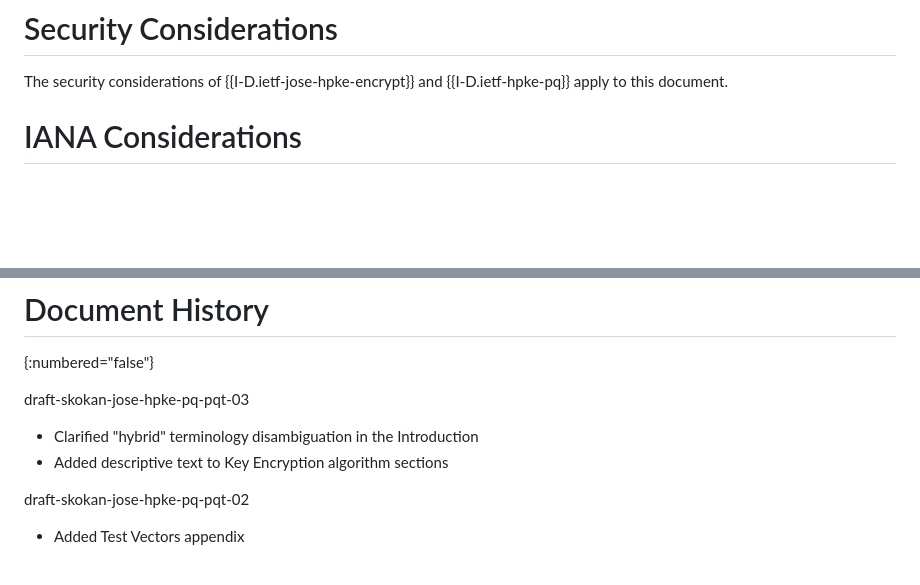
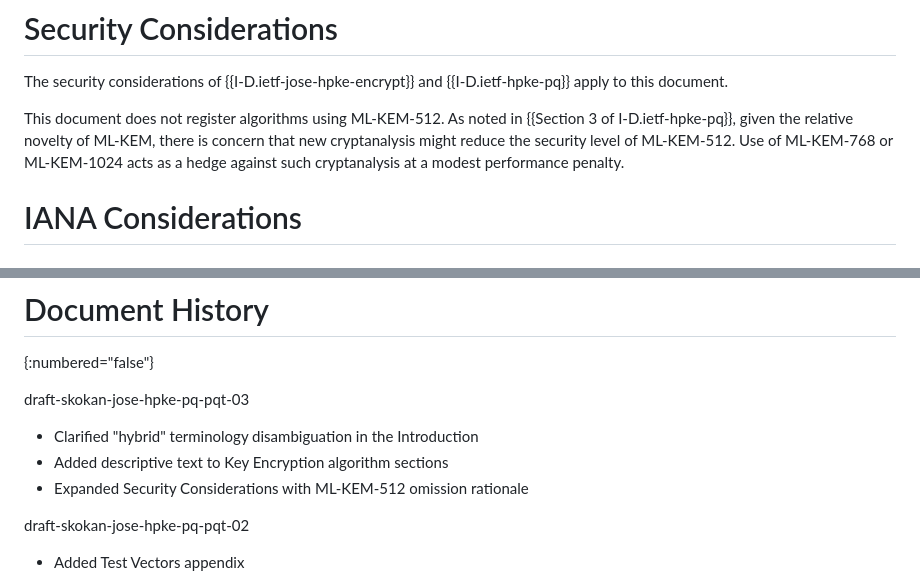
Before and after one commit to panva/jose-hpke-pq-pqt, a Markdown page: draft-skokan-jose-hpke-pq-pqt.md, 2 parts joined by grey strips. Drawn GitHub-style; blank space fills up the shorter version.

Commit message:
Expanded Security Considerations with ML-KEM-512 omission rationale

```diff
--- a/draft-skokan-jose-hpke-pq-pqt.md
+++ b/draft-skokan-jose-hpke-pq-pqt.md
@@ -182,6 +182,12 @@ Examples of JWKs for each algorithm are provided in {{test-vectors}}.
 
 The security considerations of {{I-D.ietf-jose-hpke-encrypt}} and
 {{I-D.ietf-hpke-pq}} apply to this document.
+
+This document does not register algorithms using ML-KEM-512. As noted
+in {{Section 3 of I-D.ietf-hpke-pq}}, given the relative novelty of
+ML-KEM, there is concern that new cryptanalysis might reduce the
+security level of ML-KEM-512. Use of ML-KEM-768 or ML-KEM-1024 acts
+as a hedge against such cryptanalysis at a modest performance penalty.
 
 
 # IANA Considerations
@@ -793,6 +799,7 @@ draft-skokan-jose-hpke-pq-pqt-03
 
 - Clarified "hybrid" terminology disambiguation in the Introduction
 - Added descriptive text to Key Encryption algorithm sections
+- Expanded Security Considerations with ML-KEM-512 omission rationale
 
 draft-skokan-jose-hpke-pq-pqt-02
 
```
